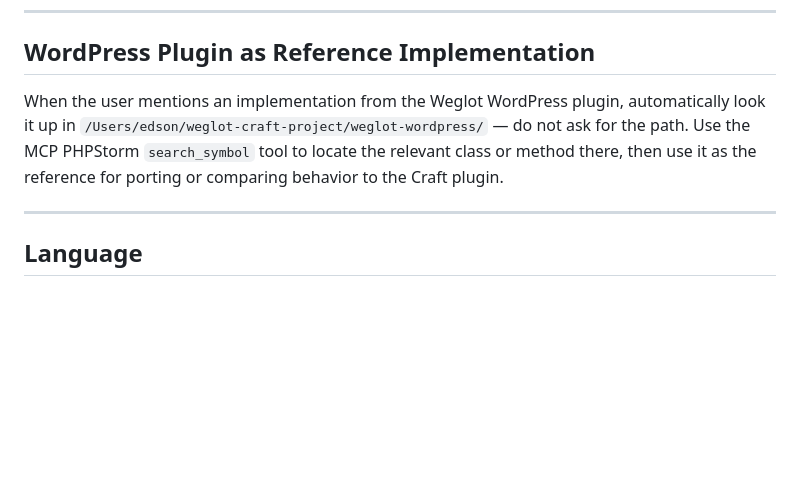
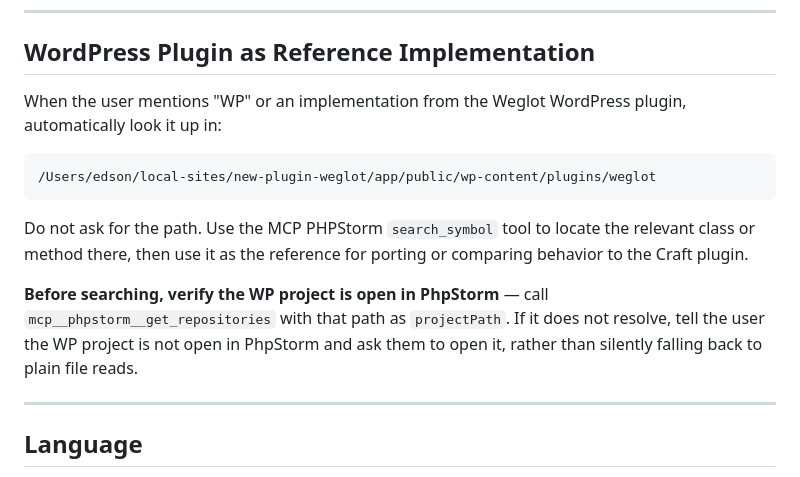
Before and after one commit to weglot/translate-craftcms, a Markdown page: CLAUDE.md, the part around the change. Drawn GitHub-style; blank space fills up the shorter version.

Commit message:
docs(claude): point the WP reference to the local plugin and require the PhpStorm check

````diff
--- a/CLAUDE.md
+++ b/CLAUDE.md
@@ -98,7 +98,15 @@ For `composer audit`, report any advisories found. Vulnerabilities in transitive
 
 ## WordPress Plugin as Reference Implementation
 
-When the user mentions an implementation from the Weglot WordPress plugin, automatically look it up in `/Users/edson/weglot-craft-project/weglot-wordpress/` — do not ask for the path. Use the MCP PHPStorm `search_symbol` tool to locate the relevant class or method there, then use it as the reference for porting or comparing behavior to the Craft plugin.
+When the user mentions "WP" or an implementation from the Weglot WordPress plugin, automatically look it up in:
+
+```
+/Users/edson/local-sites/new-plugin-weglot/app/public/wp-content/plugins/weglot
+```
+
+Do not ask for the path. Use the MCP PHPStorm `search_symbol` tool to locate the relevant class or method there, then use it as the reference for porting or comparing behavior to the Craft plugin.
+
+**Before searching, verify the WP project is open in PhpStorm** — call `mcp__phpstorm__get_repositories` with that path as `projectPath`. If it does not resolve, tell the user the WP project is not open in PhpStorm and ask them to open it, rather than silently falling back to plain file reads.
 
 ---
 
````
